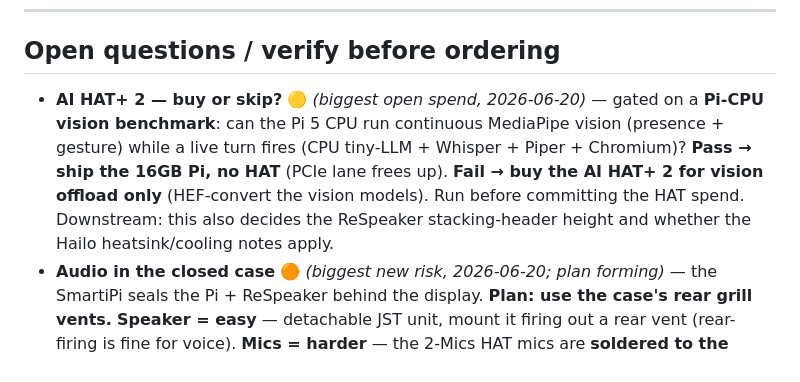
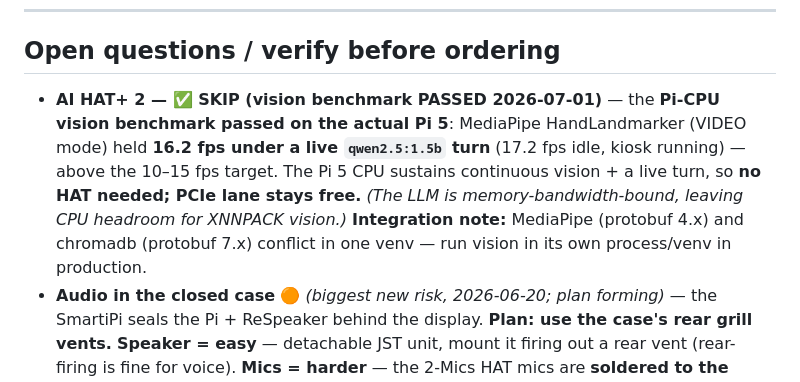
Before and after one commit to shakeabhishek/Lumi, a Markdown page: bom.md, the part around the change. Drawn GitHub-style.

```diff
--- a/bom.md
+++ b/bom.md
@@ -220,7 +220,7 @@ sit in the case cavity, the camera mounts on the SmartiPi front plate above the
 
 ## Open questions / verify before ordering
 
-- **AI HAT+ 2 — buy or skip?** 🟡 *(biggest open spend, 2026-06-20)* — gated on a **Pi-CPU vision benchmark**: can the Pi 5 CPU run continuous MediaPipe vision (presence + gesture) while a live turn fires (CPU tiny-LLM + Whisper + Piper + Chromium)? **Pass → ship the 16GB Pi, no HAT** (PCIe lane frees up). **Fail → buy the AI HAT+ 2 for vision offload only** (HEF-convert the vision models). Run before committing the HAT spend. Downstream: this also decides the ReSpeaker stacking-header height and whether the Hailo heatsink/cooling notes apply.
+- **AI HAT+ 2 — ✅ SKIP (vision benchmark PASSED 2026-07-01)** — the **Pi-CPU vision benchmark passed on the actual Pi 5**: MediaPipe HandLandmarker (VIDEO mode) held **16.2 fps under a live `qwen2.5:1.5b` turn** (17.2 fps idle, kiosk running) — above the 10–15 fps target. The Pi 5 CPU sustains continuous vision + a live turn, so **no HAT needed; PCIe lane stays free.** *(The LLM is memory-bandwidth-bound, leaving CPU headroom for XNNPACK vision.)* **Integration note:** MediaPipe (protobuf 4.x) and chromadb (protobuf 7.x) conflict in one venv — run vision in its own process/venv in production.
 - **Audio in the closed case** 🟠 *(biggest new risk, 2026-06-20; plan forming)* — the SmartiPi seals the Pi + ReSpeaker behind the display. **Plan: use the case's rear grill vents.** **Speaker = easy** — detachable JST unit, mount it firing out a rear vent (rear-firing is fine for voice). **Mics = harder** — the 2-Mics HAT mics are **soldered to the board**, so they can't be routed on a cable like the speaker; they hear from wherever the HAT sits, so orient the HAT's mic ports toward a vent. **Two caveats:** (a) rear vents face *away* from the user (who's at the front) → weaker pickup, OK for near-field with wake-word + button; (b) **do not vent mics + speaker out the same grill** — inches apart with no hardware AEC maximizes echo and kills barge-in. **Separate them** (mics one vent, speaker another, as far apart as the cavity allows) + plan software WebRTC AEC. **Validate pickup early; fallback** = a small front-mounted USB mic if rear pickup is too weak (fixes direction + echo separation, and revisits the 2-Mics-vs-array call for the tablet form).
 - **SmartiPi cavity clearance** 🟡 — verify Pi 5 + active cooler + ReSpeaker HAT fit the 45 mm "Large" back-cover cavity. Note: this likely **rules out also fitting the optional AI HAT+ 2** (two HATs) — if the vision benchmark demands the HAT, revisit the enclosure.
 - **Camera lens clearance** 🟡 — the SmartiPi front mount lists Cam v2/v3; the **Cam 3 Wide** is the v3 board with a wider lens — verify it seats and the lens clears the front-plate aperture.
```
Also changed, not shown: CLAUDE.md (+2 -2 lines).
